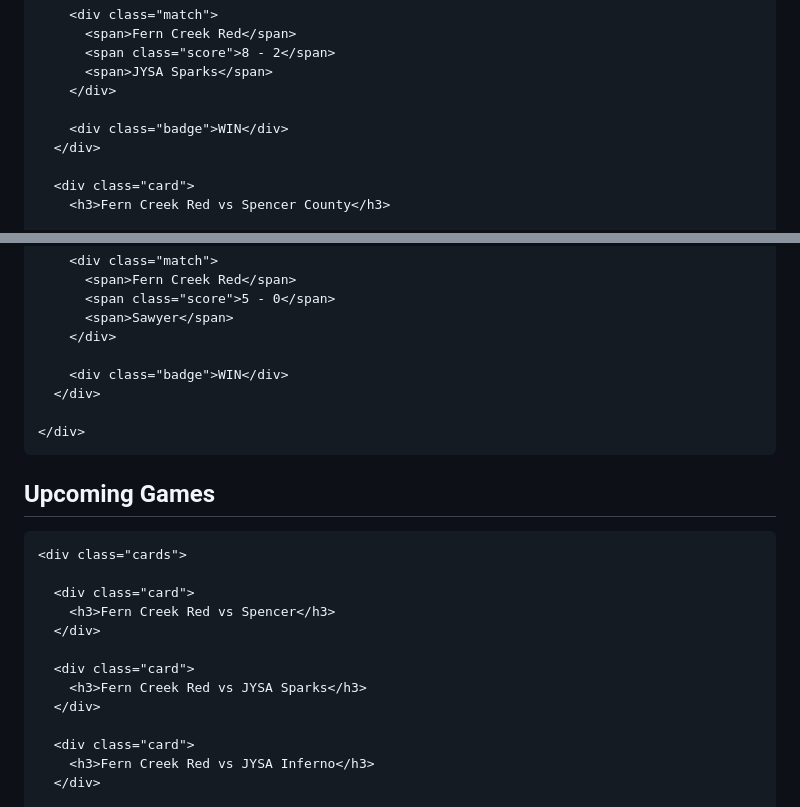
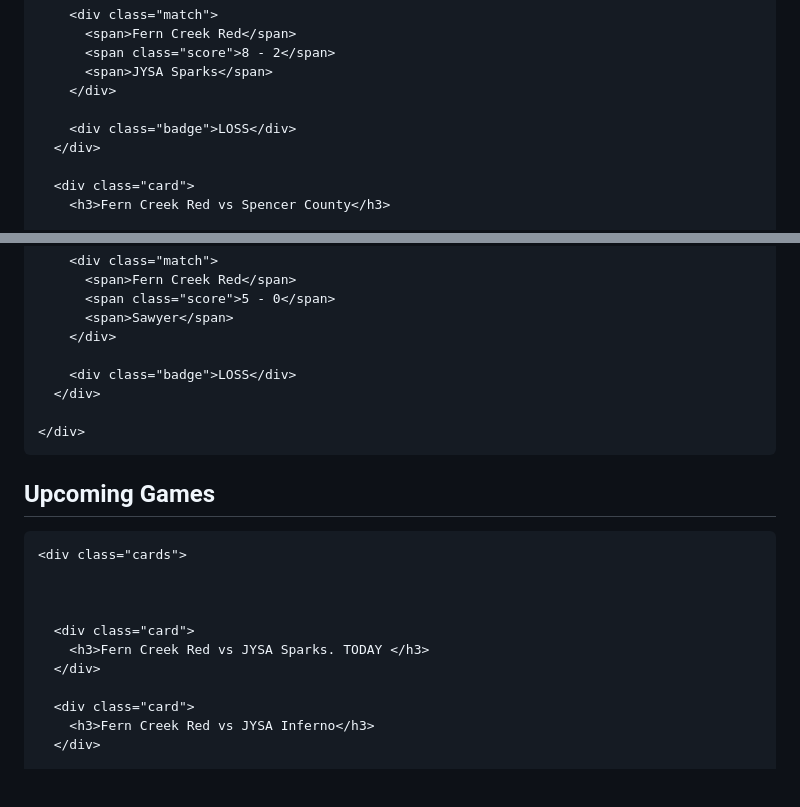
Before and after one commit to yghgcstbgr-cloud/Fern-creek-red, a Markdown page: README.md, 2 parts joined by grey strips. Drawn GitHub-style; blank space fills up the shorter version.

```diff
--- a/README.md
+++ b/README.md
@@ -197,7 +197,7 @@ footer{
           <span>JYSA Sparks</span>
         </div>
 
-        <div class="badge">WIN</div>
+        <div class="badge">LOSS</div>
       </div>
 
       <div class="card">
@@ -221,7 +221,7 @@ footer{
           <span>Sawyer</span>
         </div>
 
-        <div class="badge">WIN</div>
+        <div class="badge">LOSS</div>
       </div>
 
     </div>
@@ -233,12 +233,10 @@ footer{
 
     <div class="cards">
 
-      <div class="card">
-        <h3>Fern Creek Red vs Spencer</h3>
-      </div>
+
 
       <div class="card">
-        <h3>Fern Creek Red vs JYSA Sparks</h3>
+        <h3>Fern Creek Red vs JYSA Sparks. TODAY </h3>
       </div>
 
       <div class="card">
```
